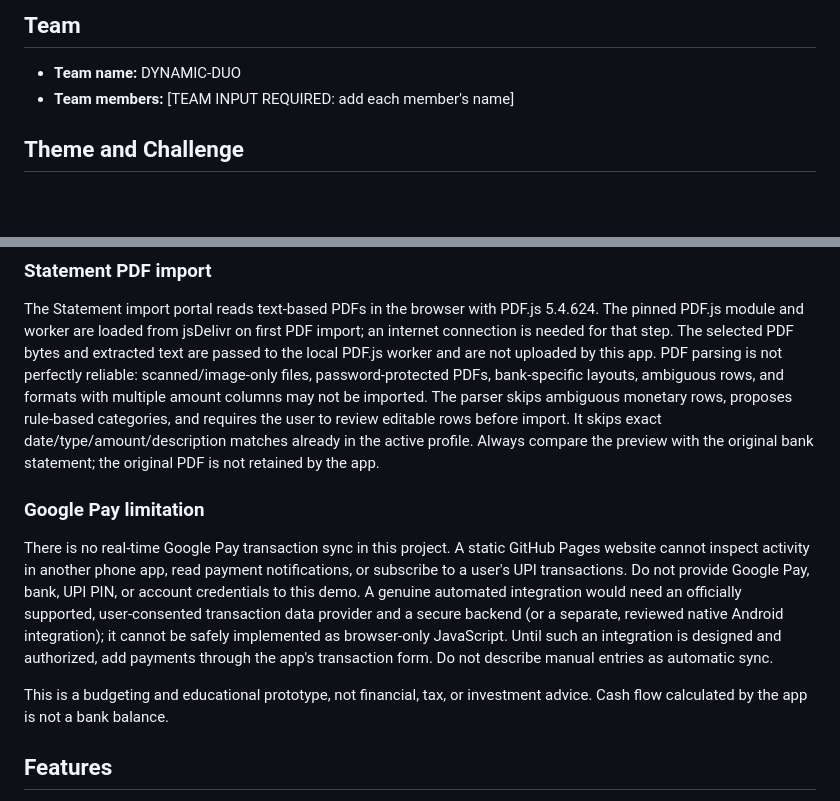
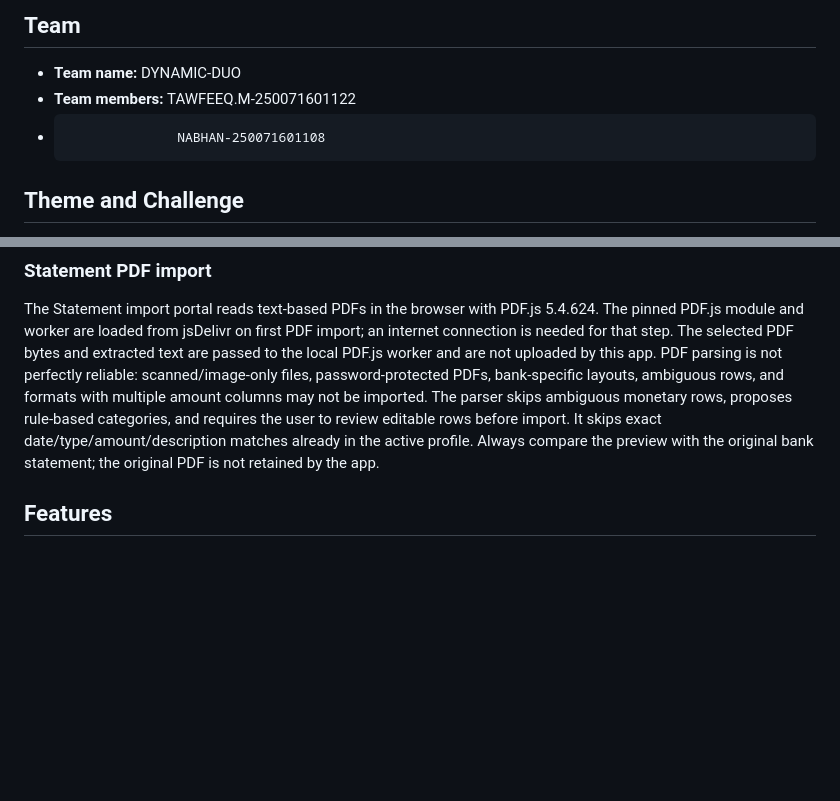
Before and after one commit to TAWFEEQ-M/DYNAMIC-DUO, a Markdown page: README.md, 2 parts joined by grey strips. GitHub-like rendering; blank space fills up the shorter version.

Commit message:
Revise team members and update README content
Updated team members and removed Google Pay limitation section.

```diff
--- a/README.md
+++ b/README.md
@@ -7,7 +7,8 @@ MoneyWise AI is a responsive, browser-only personal finance dashboard for unders
 ## Team
 
 - **Team name:** DYNAMIC-DUO
-- **Team members:** [TEAM INPUT REQUIRED: add each member's name]
+- **Team members:** TAWFEEQ.M-250071601122
+-                   NABHAN-250071601108
 
 ## Theme and Challenge
 
@@ -28,11 +29,6 @@ The opening sign-in screen is local profile selection, not real authentication.
 
 The Statement import portal reads text-based PDFs in the browser with PDF.js 5.4.624. The pinned PDF.js module and worker are loaded from jsDelivr on first PDF import; an internet connection is needed for that step. The selected PDF bytes and extracted text are passed to the local PDF.js worker and are not uploaded by this app. PDF parsing is not perfectly reliable: scanned/image-only files, password-protected PDFs, bank-specific layouts, ambiguous rows, and formats with multiple amount columns may not be imported. The parser skips ambiguous monetary rows, proposes rule-based categories, and requires the user to review editable rows before import. It skips exact date/type/amount/description matches already in the active profile. Always compare the preview with the original bank statement; the original PDF is not retained by the app.
 
-### Google Pay limitation
-
-There is no real-time Google Pay transaction sync in this project. A static GitHub Pages website cannot inspect activity in another phone app, read payment notifications, or subscribe to a user's UPI transactions. Do not provide Google Pay, bank, UPI PIN, or account credentials to this demo. A genuine automated integration would need an officially supported, user-consented transaction data provider and a secure backend (or a separate, reviewed native Android integration); it cannot be safely implemented as browser-only JavaScript. Until such an integration is designed and authorized, add payments through the app's transaction form. Do not describe manual entries as automatic sync.
-
-This is a budgeting and educational prototype, not financial, tax, or investment advice. Cash flow calculated by the app is not a bank balance.
 
 ## Features
 
```
